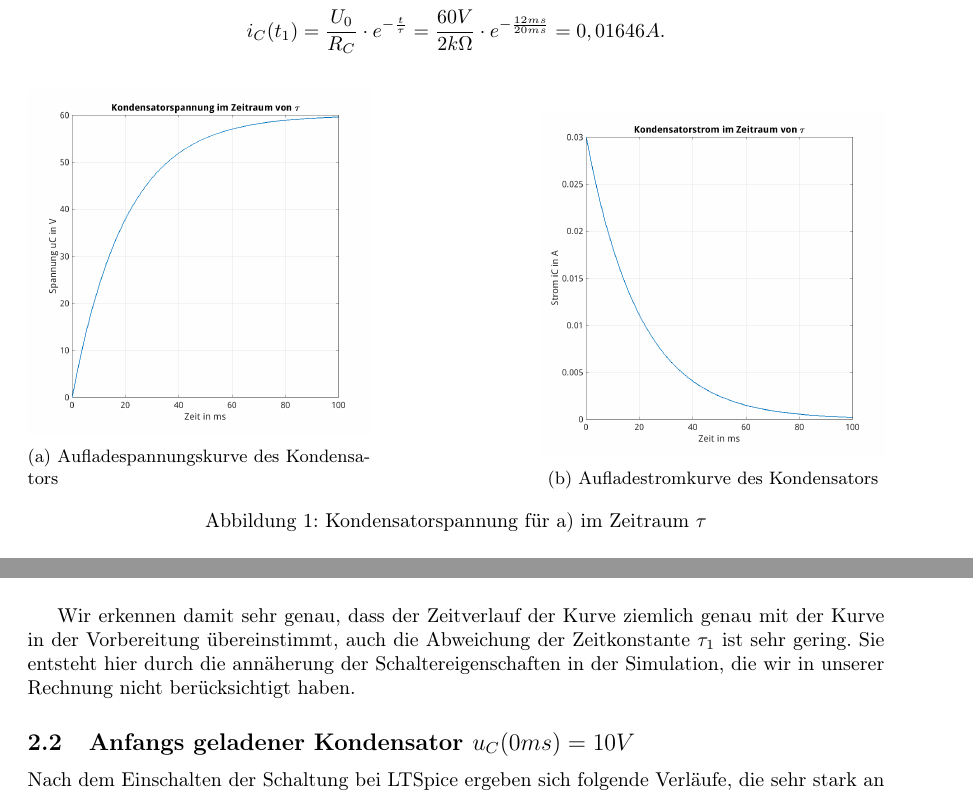
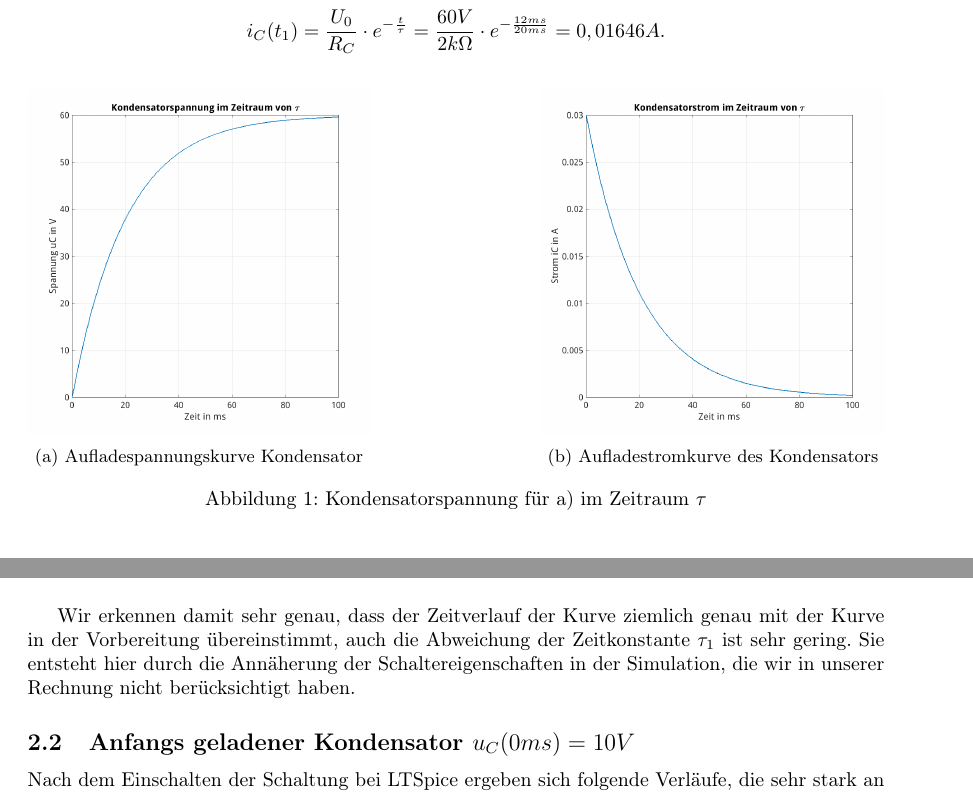
Before and after one commit to ericantosch/ET2ETP, a LaTeX document (ET2P5/ET2P5.tex): two parts of pages 3 and 9 of 13, joined at a grey line, cut so that both start at the same text. Compiled offline with pdfLaTeX.

Commit message:
Final Commit

```diff
--- a/ET2P5/ET2P5.tex
+++ b/ET2P5/ET2P5.tex
@@ -137,7 +137,7 @@ Damit können wir nun die Werte für $u_{C}(t_{1})$ und $i_{C}(t_{1})$ berechnen
     \begin{subfigure}[b]{0.4\textwidth}
     \centering
     \includegraphics[width=\textwidth]{../assets/images/ET2P5/Kondensatorspannung11.png}
-    \caption{Aufladespannungskurve des Kondensators}
+    \caption{Aufladespannungskurve Kondensator}
   \end{subfigure}
   \hfill
   \begin{subfigure}[b]{0.4\textwidth}
@@ -338,7 +338,7 @@ Mithilfe der Cursorfunktion ermitteln wir den Wert $\tau_{1} = 20,84ms$:
   \label{fig:cont11}
 \end{figure}
 
-Wir erkennen damit sehr genau, dass der Zeitverlauf der Kurve ziemlich genau mit der Kurve in der Vorbereitung übereinstimmt, auch die Abweichung der Zeitkonstante $\tau_{1}$ ist sehr gering. Sie entsteht hier durch die annäherung der Schaltereigenschaften in der Simulation, die wir in unserer Rechnung nicht berücksichtigt haben.
+Wir erkennen damit sehr genau, dass der Zeitverlauf der Kurve ziemlich genau mit der Kurve in der Vorbereitung übereinstimmt, auch die Abweichung der Zeitkonstante $\tau_{1}$ ist sehr gering. Sie entsteht hier durch die Annäherung der Schaltereigenschaften in der Simulation, die wir in unserer Rechnung nicht berücksichtigt haben.
 
 
 \subsection{Anfangs geladener Kondensator $u_C(0ms)=10V$}
```
